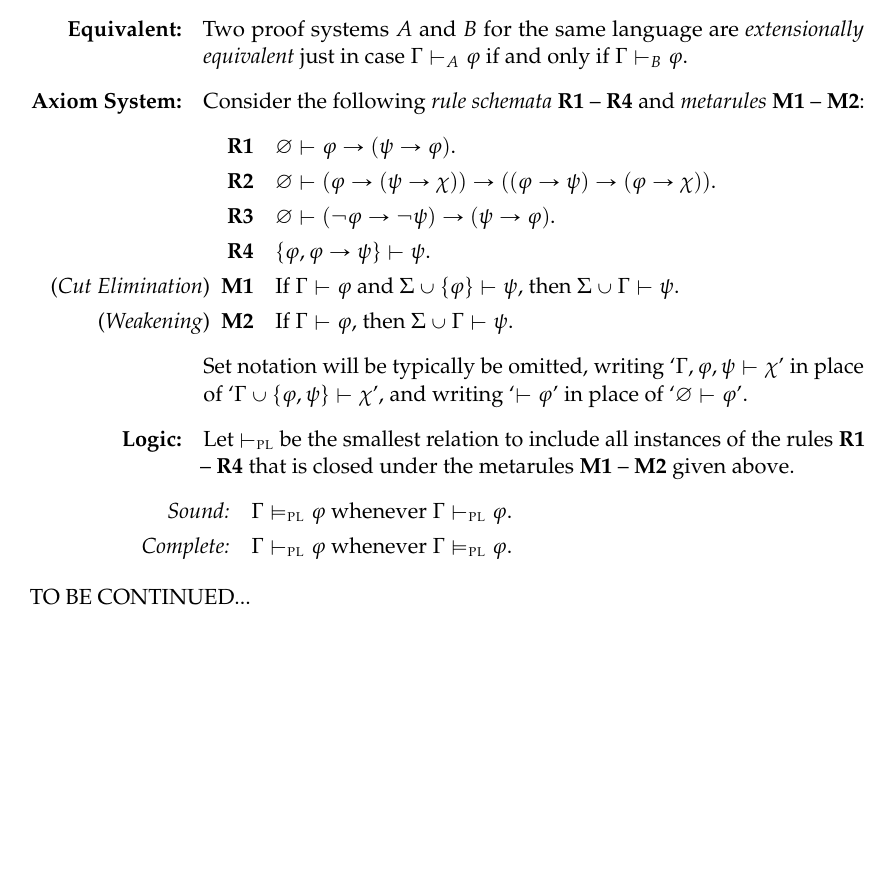
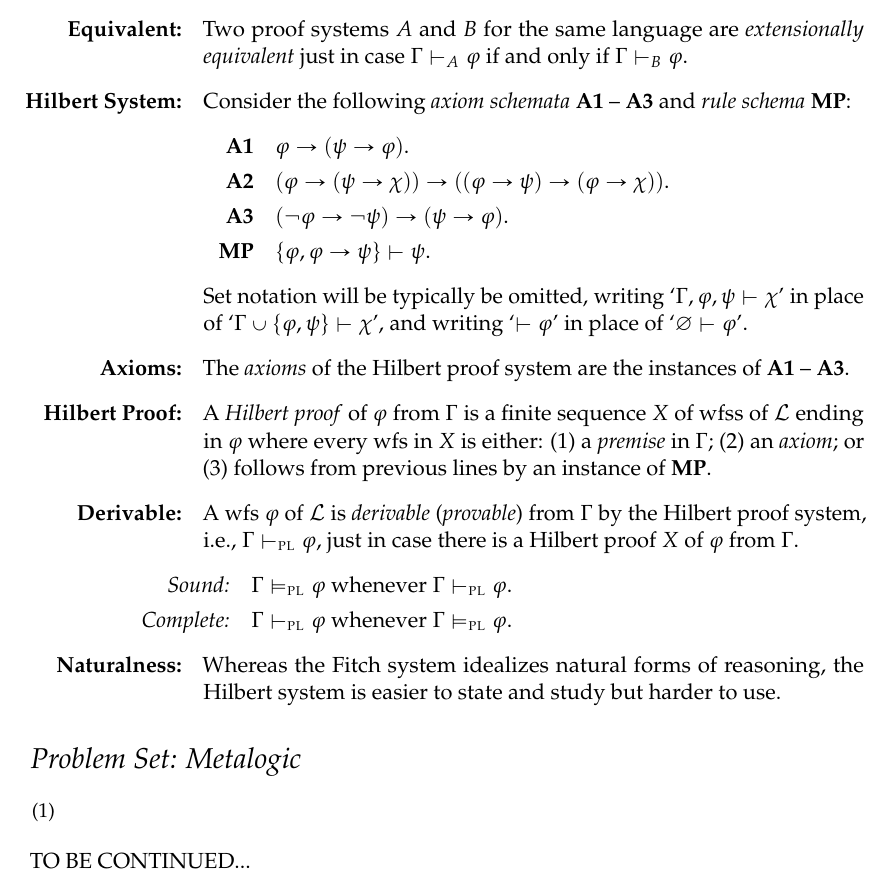
Before and after one commit to benbrastmckie/LogicNotes, a LaTeX document (LogicNotes.tex): part of page 4 of 11, cut so that both start at the same text, the shorter picture padded with empty space. Compiled offline with pdfLaTeX; a missing bibliography style is replaced by a similar one.

Commit message:
added hilbert

```diff
--- a/LogicNotes.tex
+++ b/LogicNotes.tex
@@ -406,29 +406,36 @@ Let $\FCH$ include the symbols in $\PL$ together with the sentential operators `
     \end{itemize}
   % \item[\bf Propositional Logic:] The formal system $\FCHsystem$ is both sound and complete with respect to $\FCHmodels$.
   \item[\bf Equivalent:] Two proof systems $A$ and $B$ for the same language are \textit{extensionally equivalent} just in case $\MetaG \vdash_A \metaA$ if and only if $\MetaG \vdash_B \metaA$.
-  \item[\bf Axiom System:] Consider the following \textit{rule schemata} \textbf{R1} -- \textbf{R4} and \textit{metarules} \textbf{M1} -- \textbf{M2}:
+  \item[\bf Hilbert System:] Consider the following \textit{axiom schemata} \textbf{A1} -- \textbf{A3} and \textit{rule schema} \textbf{MP}:
     \begin{itemize}[leftmargin=.5in]
-      \item[\bf R1] $\varnothing \vdash \varphi \rightarrow (\psi \rightarrow \varphi)$.
-      \item[\bf R2] $\varnothing \vdash (\varphi \rightarrow (\psi \rightarrow \chi)) \rightarrow ((\varphi \rightarrow \psi) \rightarrow (\varphi \rightarrow \chi))$.
-      \item[\bf R3] $\varnothing \vdash (\neg\varphi \rightarrow \neg\psi) \rightarrow (\psi \rightarrow \varphi)$.
-      \item[\bf R4] $\set{\varphi, \varphi \rightarrow \psi} \vdash \psi$.
-      \item[({\it Cut Elimination})~ {\bf M1}] If $\MetaG \vdash \varphi$ and $\MetaS\cup\set{\varphi} \vdash \psi$, then $\MetaS\cup\MetaG \vdash \psi$.
-      \item[({\it Weakening})~ {\bf M2}] If $\MetaG \vdash \varphi$, then $\MetaS\cup\MetaG \vdash \psi$.
+      \item[\bf A1] $\varphi \rightarrow (\psi \rightarrow \varphi)$.
+      \item[\bf A2] $(\varphi \rightarrow (\psi \rightarrow \chi)) \rightarrow ((\varphi \rightarrow \psi) \rightarrow (\varphi \rightarrow \chi))$.
+      \item[\bf A3] $(\neg\varphi \rightarrow \neg\psi) \rightarrow (\psi \rightarrow \varphi)$.
+      \item[\bf MP] $\set{\varphi, \varphi \rightarrow \psi} \vdash \psi$.
+      % \item[({\it Cut Elimination})~ {\bf M1}] If $\MetaG \vdash \varphi$ and $\MetaS\cup\set{\varphi} \vdash \psi$, then $\MetaS\cup\MetaG \vdash \psi$.
+      % \item[({\it Weakening})~ {\bf M2}] If $\MetaG \vdash \varphi$, then $\MetaS\cup\MetaG \vdash \psi$.
     \end{itemize}
     % Whereas \textbf{M1} is called \textit{Cut Elimination}, \textbf{M2} is called \textit{Weakening}.
     Set notation will be typically be omitted, writing `$\MetaG, \metaA, \metaB \vdash \metaC$' in place of `$\MetaG\cup\set{\metaA,\metaB} \vdash \metaC$', and writing `$\vdash \metaA$' in place of `$\varnothing \vdash\metaA$'.
-    \item[\bf Logic:] Let $\PLproves$ be the smallest relation to include all instances of the rules \textbf{R1} -- \textbf{R4} that is closed under the metarules \textbf{M1} -- \textbf{M2} given above.
+    % \item[\bf Logic:] Let $\PLproves$ be the smallest relation to include all instances of the rules \textbf{R1} -- \textbf{R4} that is closed under the metarules \textbf{M1} -- \textbf{M2} given above.
+    \item[\bf Axioms:] The \textit{axioms} of the Hilbert proof system are the instances of \textbf{A1} -- \textbf{A3}.
+    \item[\bf Hilbert Proof:] A \textit{Hilbert proof} of $\metaA$ from $\MetaG$ is a finite sequence $X$ of wfss of $\PL$ ending in $\metaA$ where every wfs in $X$ is either: (1) a \textit{premise} in $\MetaG$; (2) an \textit{axiom}; or (3) follows from previous lines by an instance of \textbf{MP}.
+    \item[\bf Derivable:]
+      A wfs $\metaA$ of $\PL$ is \textit{derivable} (\textit{provable}) from $\MetaG$ by the Hilbert proof system, i.e., $\MetaG \PLproves \metaA$, just in case there is a Hilbert proof $X$ of $\metaA$ from $\MetaG$.
+      % An $\FCHsystem$ \textit{theorem} is any wfs $\metaA$ of $\FCH$ where $\varnothing\FCHproves \metaA$. % (written $\FCHproves \metaA$).
       \begin{itemize}
         \item[\it Sound:] $\MetaG \PLmodels \metaA$ whenever $\MetaG \PLproves \metaA$.
         \item[\it Complete:] $\MetaG \PLproves \metaA$ whenever $\MetaG \PLmodels \metaA$.
       \end{itemize}
-  % \item[\bf Derivation:] An $\PLsystem$ \textit{derivation} of $\metaA$ from $\MetaG$ is a finite sequence $X$ of wfss of $\PL$ ending in $\metaA$ where every wfs in the sequence is either: (1) a \textit{premise} in $\MetaG$; (2) an \textit{axiom} in $\PLaxioms$; or (3) follows by a \textit{rule} in $\PLrules$ from previous lines.
-  % \item[\bf Derivable:]
-  %   A wfs $\metaA$ of $\PL$ is \textit{derivable} from $\MetaG$ in $\PLsystem$, i.e., $\MetaG \PLproves \metaA$, just in case there is a derivation $X$ of $\metaA$ from $\MetaG$ in $\PLsystem$.
-    % An $\FCHsystem$ \textit{theorem} is any wfs $\metaA$ of $\FCH$ where $\varnothing\FCHproves \metaA$. % (written $\FCHproves \metaA$).
+    \item[\bf Naturalness:] Whereas the Fitch system idealizes natural forms of reasoning, the Hilbert system is easier to state and study but harder to use.
 \end{enumerate}
 
 
+\section*{\it Problem Set: Metalogic}
+
+\begin{enumerate}[leftmargin=.32in,labelsep=.15in,label=(\arabic*)]\small
+  \item
+\end{enumerate}
 
 
 % TODO:
```
